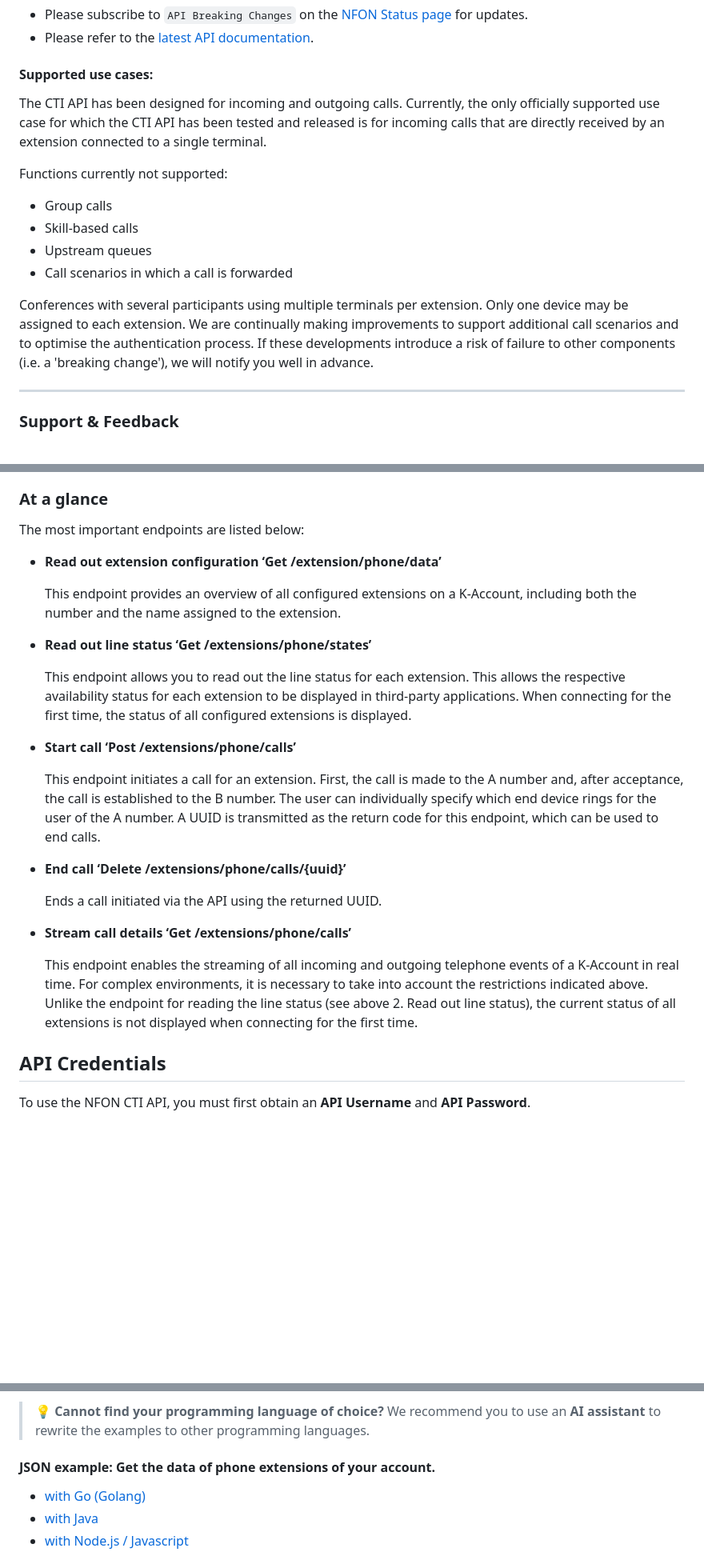
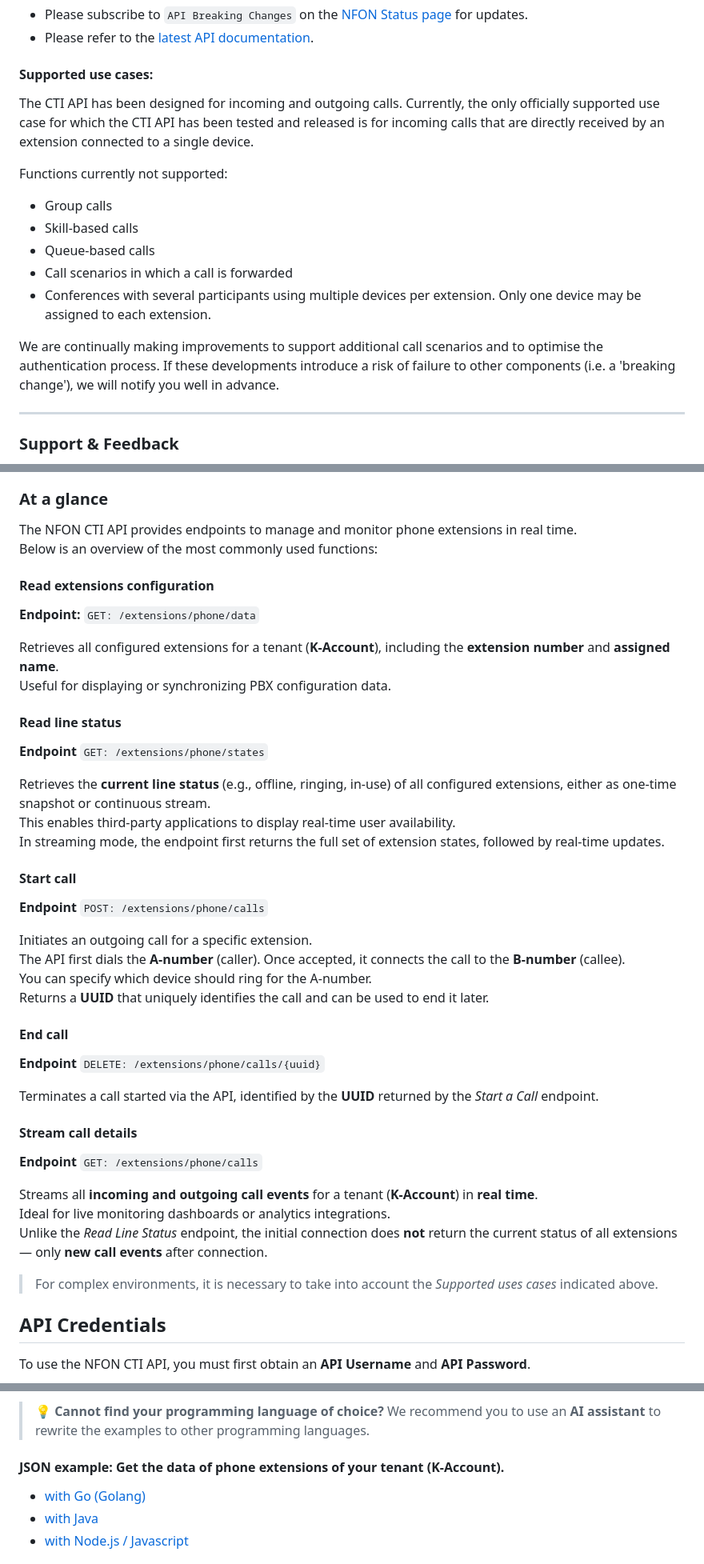
Before and after one commit to NFON-AG/CTI-API, a Markdown page: README.md, 3 parts joined by grey strips. Shown: that part at 80% size. Rendered like a GitHub page; blank space fills up the shorter version.

Commit message:
Refine wording and improve clarity in README

```diff
--- a/README.md
+++ b/README.md
@@ -47,15 +47,16 @@ By accessing and using the NFON CTI API, you agree to the [terms of use](https:/
 - Please refer to the [latest API documentation](https://nfon-ag.github.io/CTI-API/).
 
 #### Supported use cases:
-The CTI API has been designed for incoming and outgoing calls. Currently, the only officially supported use case for which the CTI API has been tested and released is for incoming calls that are directly received by an extension connected to a single terminal.
+The CTI API has been designed for incoming and outgoing calls. Currently, the only officially supported use case for which the CTI API has been tested and released is for incoming calls that are directly received by an extension connected to a single device.
 
 Functions currently not supported:
 - Group calls
 - Skill-based calls
-- Upstream queues
+- Queue-based calls
 - Call scenarios in which a call is forwarded
+- Conferences with several participants using multiple devices per extension. Only one device may be assigned to each extension.
 
-Conferences with several participants using multiple terminals per extension. Only one device may be assigned to each extension. We are continually making improvements to support additional call scenarios and to optimise the authentication process. If these developments introduce a risk of failure to other components (i.e. a 'breaking change'), we will notify you well in advance.
+We are continually making improvements to support additional call scenarios and to optimise the authentication process. If these developments introduce a risk of failure to other components (i.e. a 'breaking change'), we will notify you well in advance.
 
 ---
 
@@ -86,34 +87,44 @@ Check the official [API documentation](https://nfon-ag.github.io/CTI-API/) for l
 
 ### At a glance
 
-The most important endpoints are listed below:
+The NFON CTI API provides endpoints to manage and monitor phone extensions in real time.
+Below is an overview of the most commonly used functions:
 
-- **Read out extension configuration ‘Get /extension/phone/data’**
+#### Read extensions configuration
+**Endpoint:** `GET: /extensions/phone/data`
 
-  This endpoint provides an overview of all configured extensions on a K-Account, including both the number and the name assigned to the extension.
+Retrieves all configured extensions for a tenant (**K-Account**), including the **extension number** and **assigned name**.
+Useful for displaying or synchronizing PBX configuration data.
 
-- **Read out line status ‘Get /extensions/phone/states’**
+#### Read line status
+**Endpoint** `GET: /extensions/phone/states`
 
-  This endpoint allows you to read out the line status for each extension.
-  This allows the respective availability status for each extension to be displayed in third-party applications.
-  When connecting for the first time, the status of all configured extensions is displayed.
+Retrieves the **current line status** (e.g., offline, ringing, in-use) of all configured extensions, either as one-time snapshot or continuous stream.
+This enables third-party applications to display real-time user availability.
+In streaming mode, the endpoint first returns the full set of extension states, followed by real-time updates.
 
-- **Start call ‘Post /extensions/phone/calls’**
+#### Start call
+**Endpoint** `POST: /extensions/phone/calls`
 
-  This endpoint initiates a call for an extension.
-  First, the call is made to the A number and, after acceptance, the call is established to the B number.
-  The user can individually specify which end device rings for the user of the A number.
-  A UUID is transmitted as the return code for this endpoint, which can be used to end calls.
+Initiates an outgoing call for a specific extension.
+The API first dials the **A-number** (caller). Once accepted, it connects the call to the **B-number** (callee).
+You can specify which device should ring for the A-number.
+Returns a **UUID** that uniquely identifies the call and can be used to end it later.
 
-- **End call ‘Delete /extensions/phone/calls/{uuid}’**
+#### End call
+**Endpoint** `DELETE: /extensions/phone/calls/{uuid}`
 
-  Ends a call initiated via the API using the returned UUID.
+Terminates a call started via the API, identified by the **UUID** returned by the *Start a Call* endpoint.
 
-- **Stream call details ‘Get /extensions/phone/calls’**
 
-  This endpoint enables the streaming of all incoming and outgoing telephone events of a K-Account in real time.
-  For complex environments, it is necessary to take into account the restrictions indicated above.
-  Unlike the endpoint for reading the line status (see above 2. Read out line status), the current status of all extensions is not displayed when connecting for the first time.
+#### Stream call details
+**Endpoint** `GET: /extensions/phone/calls`
+
+Streams all **incoming and outgoing call events** for a tenant (**K-Account**) in **real time**.
+Ideal for live monitoring dashboards or analytics integrations.
+Unlike the *Read Line Status* endpoint, the initial connection does **not** return the current status of all extensions — only **new call events** after connection.
+> For complex environments, it is necessary to take into account the *Supported uses cases* indicated above.
+
 
 ## API Credentials
 
@@ -169,7 +180,7 @@ Below you’ll find working examples for API operations using various programmin
 
 > 💡 **Cannot find your programming language of choice?** We recommend you to use an **AI assistant** to rewrite the examples to other programming languages.
 
-#### JSON example: Get the data of phone extensions of your account.
+#### JSON example: Get the data of phone extensions of your tenant (K-Account).
 - [with Go (Golang)](./examples/phone-data/get-phone-data.example.go)
 - [with Java](./examples/phone-data/NfonApiExample.java)
 - [with Node.js / Javascript](./examples/phone-data/get-phone-data.example.mjs)
```
Also changed, not shown: other parts of README.md (+1 -1 lines).
